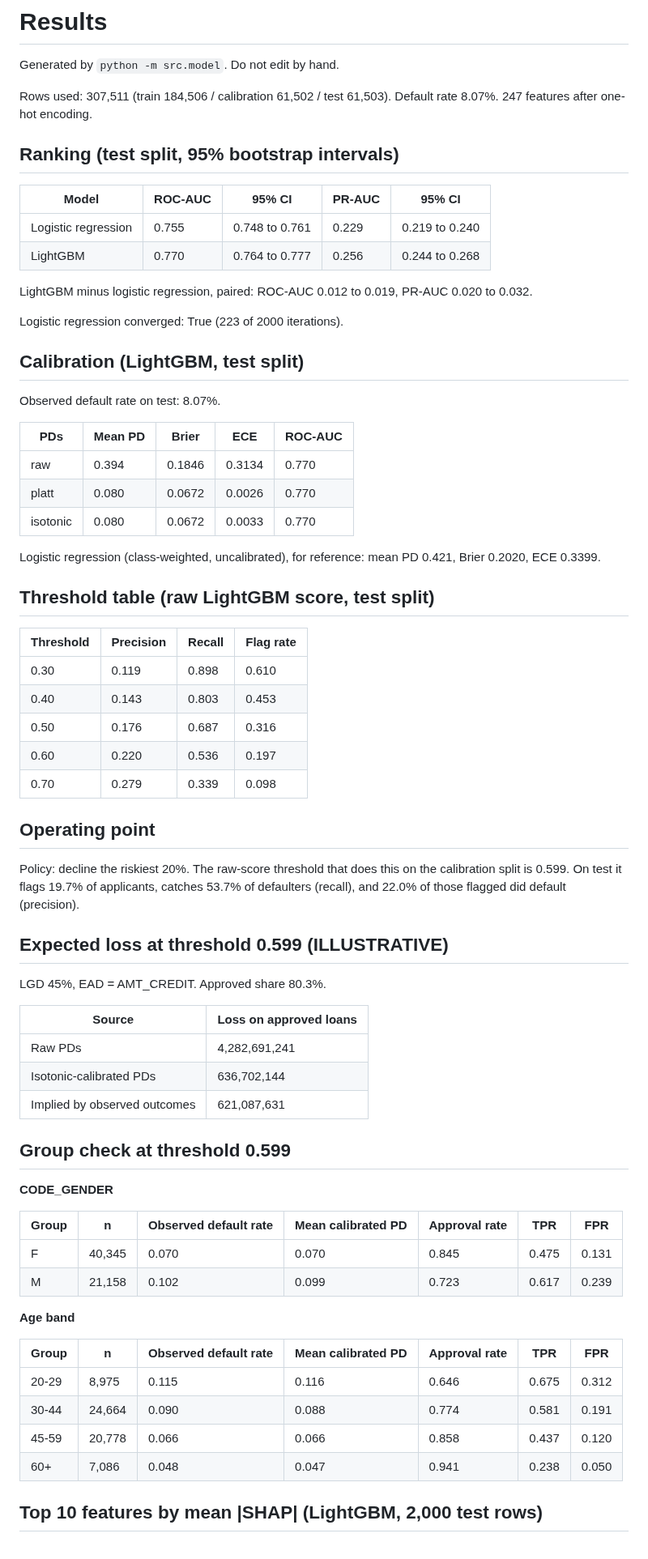
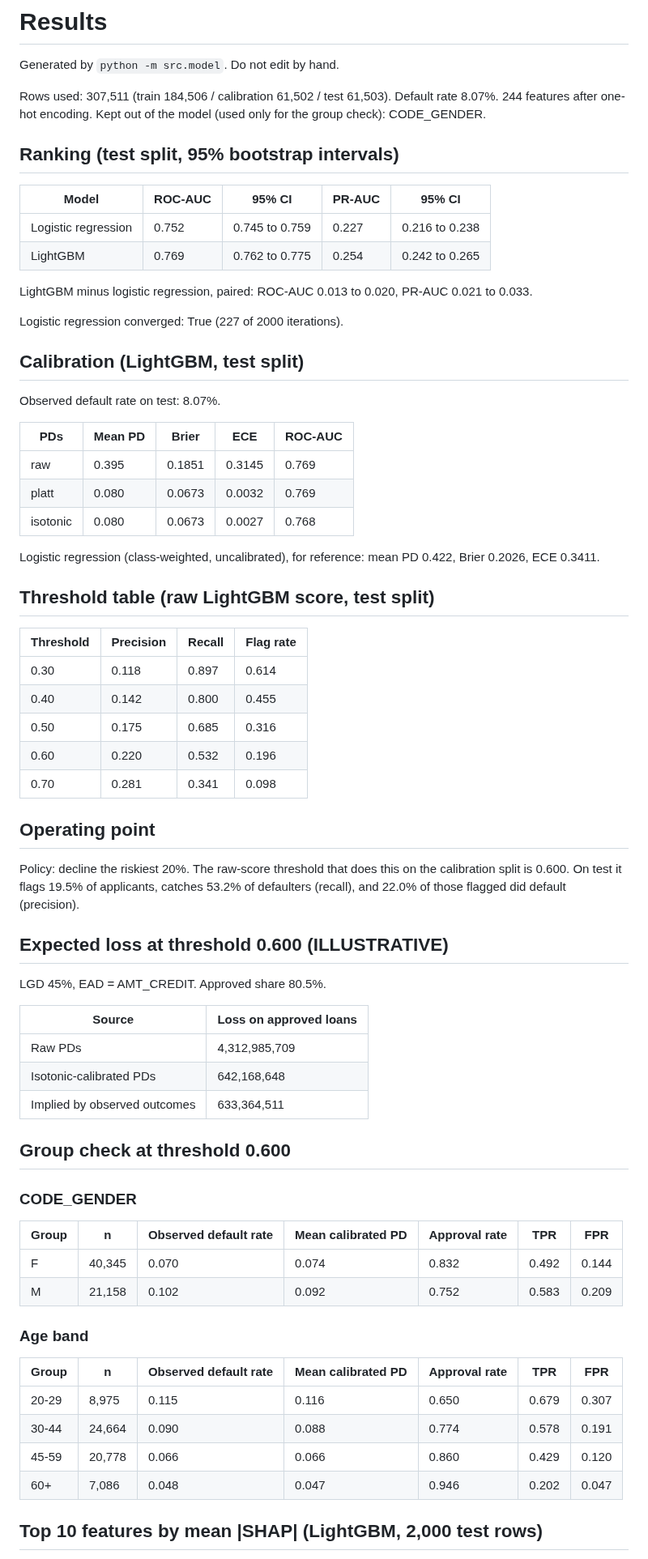
Before and after one commit to Iliya-Valizadeh/credit-risk-scorecard, a Markdown page: reports/results.md, the part around one of its changes. Shown at 81% size. Rendered like a GitHub page.

Commit message:
reports: re-run python -m src.model without CODE_GENDER
LightGBM ROC-AUC 0.770 -> 0.769, logistic 0.755 -> 0.752; the paired gap is
0.013 to 0.020. Calibration and the operating point barely move. Without the
column, calibrated PDs run above the observed rate for women (0.074 vs 0.070)
and below it for men (0.092 vs 0.102). Group subtitles in results.md are now
headings instead of bold text.

Co-Authored-By: Claude Opus 5.5 <noreply@anthropic.com>

```diff
--- a/reports/results.md
+++ b/reports/results.md
@@ -2,18 +2,18 @@
 
 Generated by `python -m src.model`. Do not edit by hand.
 
-Rows used: 307,511 (train 184,506 / calibration 61,502 / test 61,503). Default rate 8.07%. 247 features after one-hot encoding.
+Rows used: 307,511 (train 184,506 / calibration 61,502 / test 61,503). Default rate 8.07%. 244 features after one-hot encoding. Kept out of the model (used only for the group check): CODE_GENDER.
 
 ## Ranking (test split, 95% bootstrap intervals)
 
 | Model | ROC-AUC | 95% CI | PR-AUC | 95% CI |
 |---|---|---|---|---|
-| Logistic regression | 0.755 | 0.748 to 0.761 | 0.229 | 0.219 to 0.240 |
-| LightGBM | 0.770 | 0.764 to 0.777 | 0.256 | 0.244 to 0.268 |
+| Logistic regression | 0.752 | 0.745 to 0.759 | 0.227 | 0.216 to 0.238 |
+| LightGBM | 0.769 | 0.762 to 0.775 | 0.254 | 0.242 to 0.265 |
 
-LightGBM minus logistic regression, paired: ROC-AUC 0.012 to 0.019, PR-AUC 0.020 to 0.032.
+LightGBM minus logistic regression, paired: ROC-AUC 0.013 to 0.020, PR-AUC 0.021 to 0.033.
 
-Logistic regression converged: True (223 of 2000 iterations).
+Logistic regression converged: True (227 of 2000 iterations).
 
 ## Calibration (LightGBM, test split)
 
@@ -21,53 +21,53 @@ Observed default rate on test: 8.07%.
 
 | PDs | Mean PD | Brier | ECE | ROC-AUC |
 |---|---|---|---|---|
-| raw | 0.394 | 0.1846 | 0.3134 | 0.770 |
-| platt | 0.080 | 0.0672 | 0.0026 | 0.770 |
-| isotonic | 0.080 | 0.0672 | 0.0033 | 0.770 |
+| raw | 0.395 | 0.1851 | 0.3145 | 0.769 |
+| platt | 0.080 | 0.0673 | 0.0032 | 0.769 |
+| isotonic | 0.080 | 0.0673 | 0.0027 | 0.768 |
 
-Logistic regression (class-weighted, uncalibrated), for reference: mean PD 0.421, Brier 0.2020, ECE 0.3399.
+Logistic regression (class-weighted, uncalibrated), for reference: mean PD 0.422, Brier 0.2026, ECE 0.3411.
 
 ## Threshold table (raw LightGBM score, test split)
 
 | Threshold | Precision | Recall | Flag rate |
 |---|---|---|---|
-| 0.30 | 0.119 | 0.898 | 0.610 |
-| 0.40 | 0.143 | 0.803 | 0.453 |
-| 0.50 | 0.176 | 0.687 | 0.316 |
-| 0.60 | 0.220 | 0.536 | 0.197 |
-| 0.70 | 0.279 | 0.339 | 0.098 |
+| 0.30 | 0.118 | 0.897 | 0.614 |
+| 0.40 | 0.142 | 0.800 | 0.455 |
+| 0.50 | 0.175 | 0.685 | 0.316 |
+| 0.60 | 0.220 | 0.532 | 0.196 |
+| 0.70 | 0.281 | 0.341 | 0.098 |
 
 ## Operating point
 
-Policy: decline the riskiest 20%. The raw-score threshold that does this on the calibration split is 0.599. On test it flags 19.7% of applicants, catches 53.7% of defaulters (recall), and 22.0% of those flagged did default (precision).
+Policy: decline the riskiest 20%. The raw-score threshold that does this on the calibration split is 0.600. On test it flags 19.5% of applicants, catches 53.2% of defaulters (recall), and 22.0% of those flagged did default (precision).
 
-## Expected loss at threshold 0.599 (ILLUSTRATIVE)
+## Expected loss at threshold 0.600 (ILLUSTRATIVE)
 
-LGD 45%, EAD = AMT_CREDIT. Approved share 80.3%.
+LGD 45%, EAD = AMT_CREDIT. Approved share 80.5%.
 
 | Source | Loss on approved loans |
 |---|---|
-| Raw PDs | 4,282,691,241 |
-| Isotonic-calibrated PDs | 636,702,144 |
-| Implied by observed outcomes | 621,087,631 |
+| Raw PDs | 4,312,985,709 |
+| Isotonic-calibrated PDs | 642,168,648 |
+| Implied by observed outcomes | 633,364,511 |
 
-## Group check at threshold 0.599
+## Group check at threshold 0.600
 
-**CODE_GENDER**
+### CODE_GENDER
 
 | Group | n | Observed default rate | Mean calibrated PD | Approval rate | TPR | FPR |
 |---|---|---|---|---|---|---|
-| F | 40,345 | 0.070 | 0.070 | 0.845 | 0.475 | 0.131 |
-| M | 21,158 | 0.102 | 0.099 | 0.723 | 0.617 | 0.239 |
+| F | 40,345 | 0.070 | 0.074 | 0.832 | 0.492 | 0.144 |
+| M | 21,158 | 0.102 | 0.092 | 0.752 | 0.583 | 0.209 |
 
-**Age band**
+### Age band
 
 | Group | n | Observed default rate | Mean calibrated PD | Approval rate | TPR | FPR |
 |---|---|---|---|---|---|---|
-| 20-29 | 8,975 | 0.115 | 0.116 | 0.646 | 0.675 | 0.312 |
-| 30-44 | 24,664 | 0.090 | 0.088 | 0.774 | 0.581 | 0.191 |
-| 45-59 | 20,778 | 0.066 | 0.066 | 0.858 | 0.437 | 0.120 |
-| 60+ | 7,086 | 0.048 | 0.047 | 0.941 | 0.238 | 0.050 |
+| 20-29 | 8,975 | 0.115 | 0.116 | 0.650 | 0.679 | 0.307 |
+| 30-44 | 24,664 | 0.090 | 0.088 | 0.774 | 0.578 | 0.191 |
+| 45-59 | 20,778 | 0.066 | 0.066 | 0.860 | 0.429 | 0.120 |
+| 60+ | 7,086 | 0.048 | 0.047 | 0.946 | 0.202 | 0.047 |
 
 ## Top 10 features by mean |SHAP| (LightGBM, 2,000 test rows)
 
```
Also changed, not shown: other parts of reports/results.md (+11 -11 lines), reports/figures/calibration.png, reports/figures/shap_summary.png, 2 other files.
